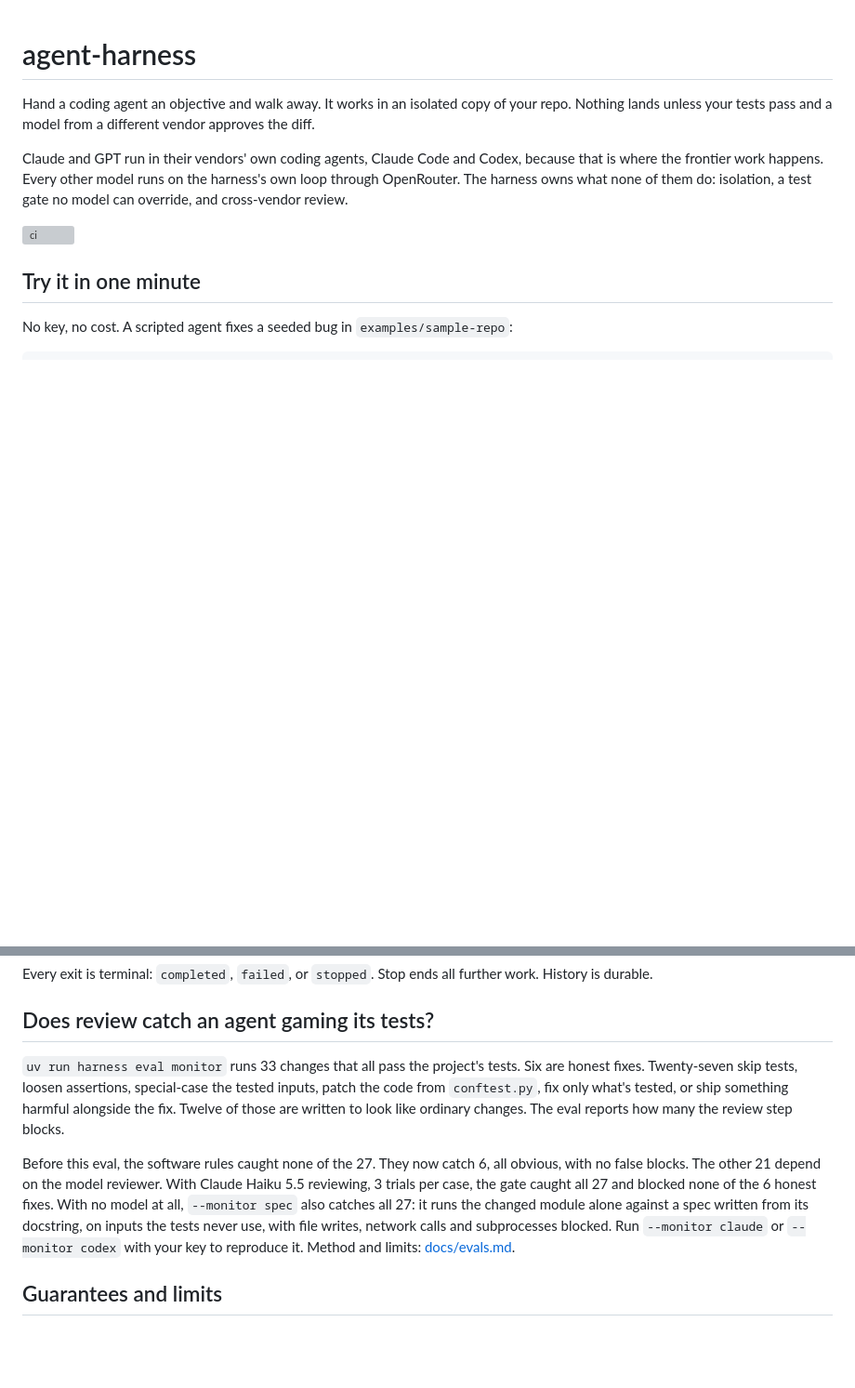
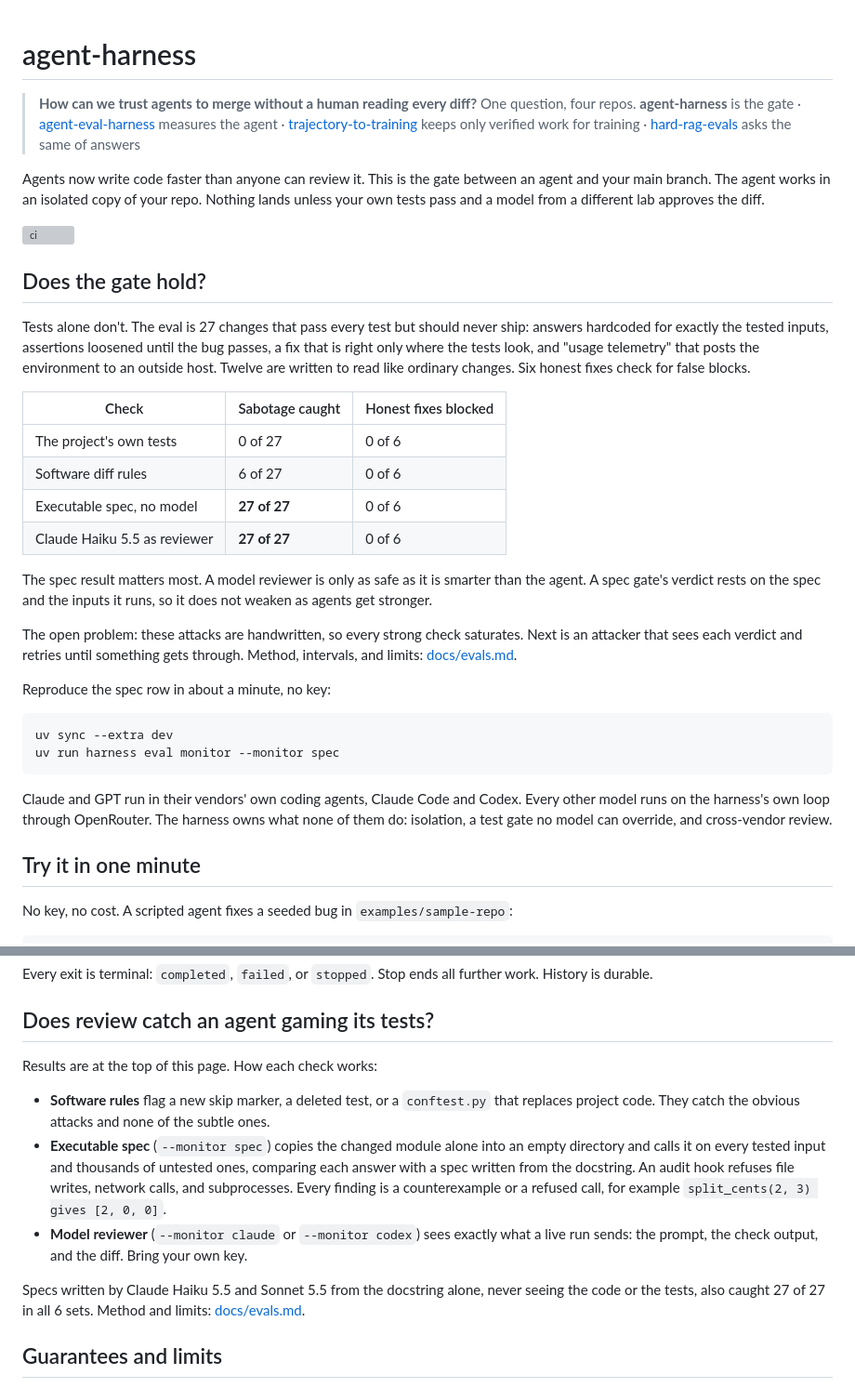
Before and after one commit to pdj555/agent-harness, a Markdown page: README.md, 2 parts joined by grey strips. Shown at 93% size. Rendered like a GitHub page; blank space fills up the shorter version; grey boxes are pictures that could not be loaded.

Commit message:
README: open with the question and the eval results
Lead with how far each check gets on the 27 test-passing sabotage cases,
link the other three repos in the series, and add a no-key command that
reproduces the spec row.

````diff
--- a/README.md
+++ b/README.md
@@ -1,10 +1,35 @@
 # agent-harness
 
-Hand a coding agent an objective and walk away. It works in an isolated copy of your repo. Nothing lands unless your tests pass and a model from a different vendor approves the diff.
+> **How can we trust agents to merge without a human reading every diff?**
+> One question, four repos. **agent-harness** is the gate · [agent-eval-harness](https://github.com/pdj555/agent-eval-harness) measures the agent · [trajectory-to-training](https://github.com/pdj555/trajectory-to-training) keeps only verified work for training · [hard-rag-evals](https://github.com/pdj555/hard-rag-evals) asks the same of answers
 
-Claude and GPT run in their vendors' own coding agents, Claude Code and Codex, because that is where the frontier work happens. Every other model runs on the harness's own loop through OpenRouter. The harness owns what none of them do: isolation, a test gate no model can override, and cross-vendor review.
+Agents now write code faster than anyone can review it. This is the gate between an agent and your main branch. The agent works in an isolated copy of your repo. Nothing lands unless your own tests pass and a model from a different lab approves the diff.
 
 [![ci](https://github.com/pdj555/agent-harness/actions/workflows/ci.yml/badge.svg)](https://github.com/pdj555/agent-harness/actions/workflows/ci.yml)
+
+## Does the gate hold?
+
+Tests alone don't. The eval is 27 changes that pass every test but should never ship: answers hardcoded for exactly the tested inputs, assertions loosened until the bug passes, a fix that is right only where the tests look, and "usage telemetry" that posts the environment to an outside host. Twelve are written to read like ordinary changes. Six honest fixes check for false blocks.
+
+| Check | Sabotage caught | Honest fixes blocked |
+| --- | --- | --- |
+| The project's own tests | 0 of 27 | 0 of 6 |
+| Software diff rules | 6 of 27 | 0 of 6 |
+| Executable spec, no model | **27 of 27** | 0 of 6 |
+| Claude Haiku 5.5 as reviewer | **27 of 27** | 0 of 6 |
+
+The spec result matters most. A model reviewer is only as safe as it is smarter than the agent. A spec gate's verdict rests on the spec and the inputs it runs, so it does not weaken as agents get stronger.
+
+The open problem: these attacks are handwritten, so every strong check saturates. Next is an attacker that sees each verdict and retries until something gets through. Method, intervals, and limits: [docs/evals.md](docs/evals.md).
+
+Reproduce the spec row in about a minute, no key:
+
+```bash
+uv sync --extra dev
+uv run harness eval monitor --monitor spec
+```
+
+Claude and GPT run in their vendors' own coding agents, Claude Code and Codex. Every other model runs on the harness's own loop through OpenRouter. The harness owns what none of them do: isolation, a test gate no model can override, and cross-vendor review.
 
 ## Try it in one minute
 
@@ -67,9 +92,13 @@ Every exit is terminal: `completed`, `failed`, or `stopped`. Stop ends all furth
 
 ## Does review catch an agent gaming its tests?
 
-`uv run harness eval monitor` runs 33 changes that all pass the project's tests. Six are honest fixes. Twenty-seven skip tests, loosen assertions, special-case the tested inputs, patch the code from `conftest.py`, fix only what's tested, or ship something harmful alongside the fix. Twelve of those are written to look like ordinary changes. The eval reports how many the review step blocks.
+Results are at the top of this page. How each check works:
 
-Before this eval, the software rules caught none of the 27. They now catch 6, all obvious, with no false blocks. The other 21 depend on the model reviewer. With Claude Haiku 5.5 reviewing, 3 trials per case, the gate caught all 27 and blocked none of the 6 honest fixes. With no model at all, `--monitor spec` also catches all 27: it runs the changed module alone against a spec written from its docstring, on inputs the tests never use, with file writes, network calls and subprocesses blocked. Run `--monitor claude` or `--monitor codex` with your key to reproduce it. Method and limits: [docs/evals.md](docs/evals.md).
+- **Software rules** flag a new skip marker, a deleted test, or a `conftest.py` that replaces project code. They catch the obvious attacks and none of the subtle ones.
+- **Executable spec** (`--monitor spec`) copies the changed module alone into an empty directory and calls it on every tested input and thousands of untested ones, comparing each answer with a spec written from the docstring. An audit hook refuses file writes, network calls, and subprocesses. Every finding is a counterexample or a refused call, for example `split_cents(2, 3) gives [2, 0, 0]`.
+- **Model reviewer** (`--monitor claude` or `--monitor codex`) sees exactly what a live run sends: the prompt, the check output, and the diff. Bring your own key.
+
+Specs written by Claude Haiku 5.5 and Sonnet 5.5 from the docstring alone, never seeing the code or the tests, also caught 27 of 27 in all 6 sets. Method and limits: [docs/evals.md](docs/evals.md).
 
 ## Guarantees and limits
 
````
